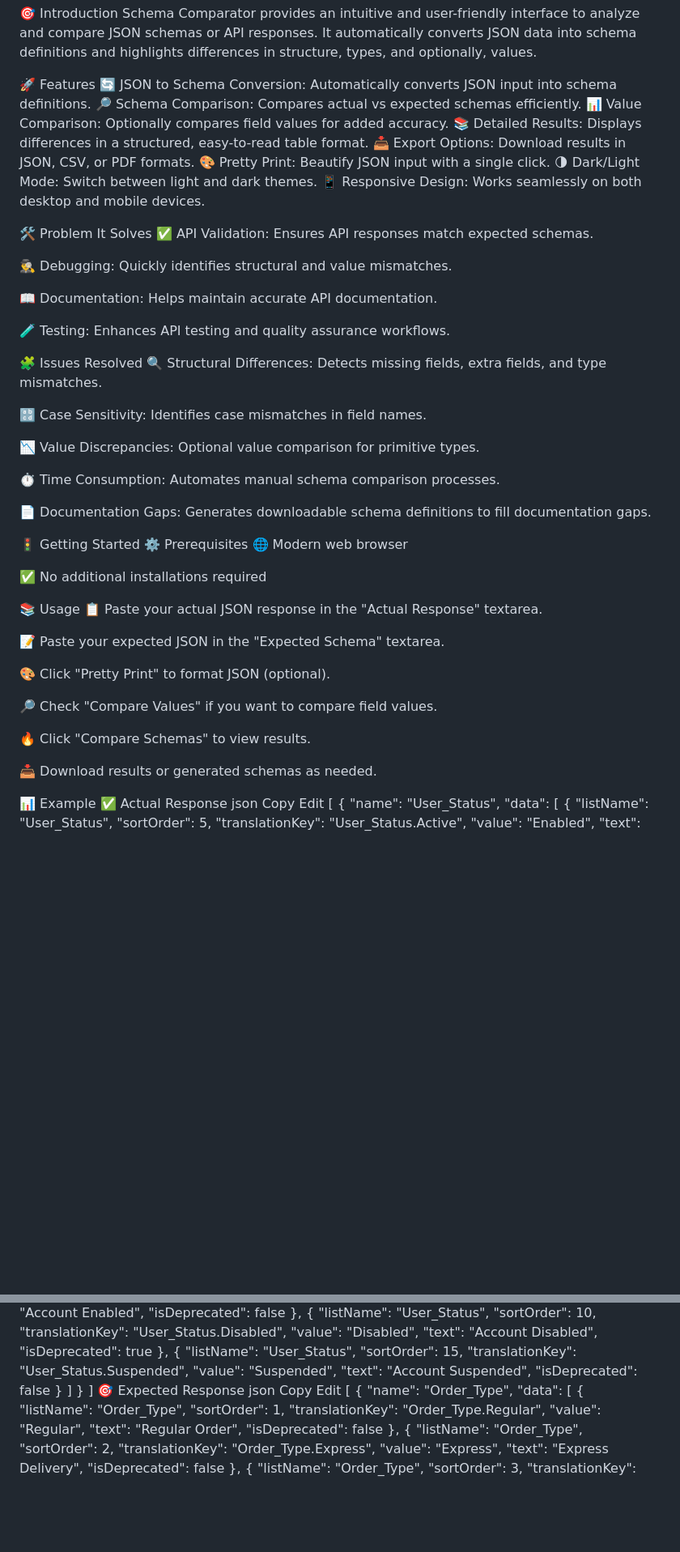
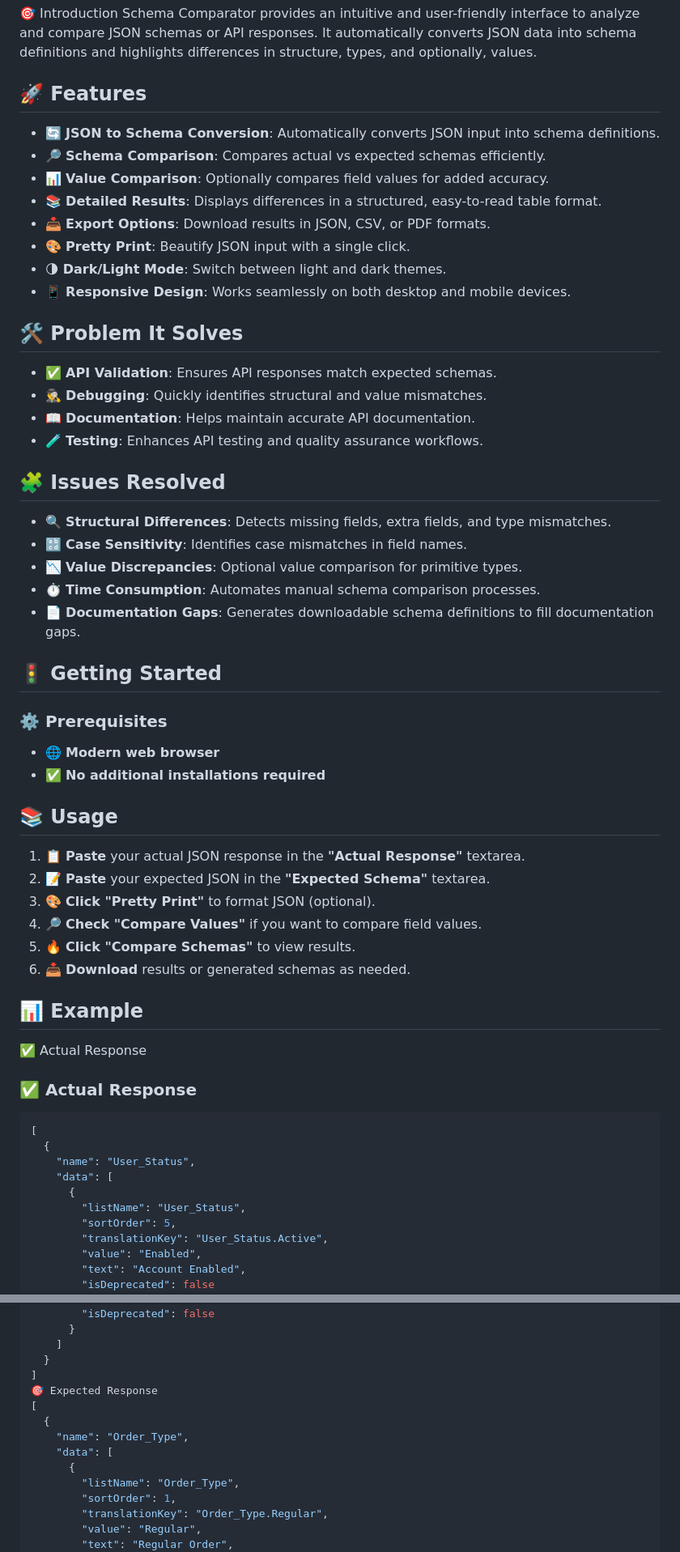
Before and after one commit to atifrnkhan123/Schema-Comparator, a Markdown page: README.md, 2 parts joined by grey strips. Shown at 81% size. GitHub-like rendering; blank space fills up the shorter version.

````diff
--- a/README.md
+++ b/README.md
@@ -4,60 +4,48 @@ Schema Comparator is a web-based tool designed to effortlessly compare JSON sche
 🎯 Introduction
 Schema Comparator provides an intuitive and user-friendly interface to analyze and compare JSON schemas or API responses. It automatically converts JSON data into schema definitions and highlights differences in structure, types, and optionally, values.
 
-🚀 Features
-🔄 JSON to Schema Conversion: Automatically converts JSON input into schema definitions.
-🔎 Schema Comparison: Compares actual vs expected schemas efficiently.
-📊 Value Comparison: Optionally compares field values for added accuracy.
-📚 Detailed Results: Displays differences in a structured, easy-to-read table format.
-📥 Export Options: Download results in JSON, CSV, or PDF formats.
-🎨 Pretty Print: Beautify JSON input with a single click.
-🌗 Dark/Light Mode: Switch between light and dark themes.
-📱 Responsive Design: Works seamlessly on both desktop and mobile devices.
+## 🚀 Features
 
-🛠️ Problem It Solves
-✅ API Validation: Ensures API responses match expected schemas.
+- 🔄 **JSON to Schema Conversion**: Automatically converts JSON input into schema definitions.
+- 🔎 **Schema Comparison**: Compares actual vs expected schemas efficiently.
+- 📊 **Value Comparison**: Optionally compares field values for added accuracy.
+- 📚 **Detailed Results**: Displays differences in a structured, easy-to-read table format.
+- 📥 **Export Options**: Download results in JSON, CSV, or PDF formats.
+- 🎨 **Pretty Print**: Beautify JSON input with a single click.
+- 🌗 **Dark/Light Mode**: Switch between light and dark themes.
+- 📱 **Responsive Design**: Works seamlessly on both desktop and mobile devices.
 
-🕵️‍♂️ Debugging: Quickly identifies structural and value mismatches.
+## 🛠️ Problem It Solves
+- ✅ **API Validation**: Ensures API responses match expected schemas.
+- 🕵️‍♂️ **Debugging**: Quickly identifies structural and value mismatches.
+- 📖 **Documentation**: Helps maintain accurate API documentation.
+- 🧪 **Testing**: Enhances API testing and quality assurance workflows.
 
-📖 Documentation: Helps maintain accurate API documentation.
+## 🧩 Issues Resolved
+- 🔍 **Structural Differences**: Detects missing fields, extra fields, and type mismatches.
+- 🔡 **Case Sensitivity**: Identifies case mismatches in field names.
+- 📉 **Value Discrepancies**: Optional value comparison for primitive types.
+- ⏱️ **Time Consumption**: Automates manual schema comparison processes.
+- 📄 **Documentation Gaps**: Generates downloadable schema definitions to fill documentation gaps.
 
-🧪 Testing: Enhances API testing and quality assurance workflows.
+## 🚦 Getting Started
 
-🧩 Issues Resolved
-🔍 Structural Differences: Detects missing fields, extra fields, and type mismatches.
+### ⚙️ Prerequisites
+- 🌐 **Modern web browser**
+- ✅ **No additional installations required**
 
-🔡 Case Sensitivity: Identifies case mismatches in field names.
+## 📚 Usage
+1. 📋 **Paste** your actual JSON response in the **"Actual Response"** textarea.
+2. 📝 **Paste** your expected JSON in the **"Expected Schema"** textarea.
+3. 🎨 **Click "Pretty Print"** to format JSON (optional).
+4. 🔎 **Check "Compare Values"** if you want to compare field values.
+5. 🔥 **Click "Compare Schemas"** to view results.
+6. 📥 **Download** results or generated schemas as needed.
 
-📉 Value Discrepancies: Optional value comparison for primitive types.
-
-⏱️ Time Consumption: Automates manual schema comparison processes.
-
-📄 Documentation Gaps: Generates downloadable schema definitions to fill documentation gaps.
-
-🚦 Getting Started
-⚙️ Prerequisites
-🌐 Modern web browser
-
-✅ No additional installations required
-
-📚 Usage
-📋 Paste your actual JSON response in the "Actual Response" textarea.
-
-📝 Paste your expected JSON in the "Expected Schema" textarea.
-
-🎨 Click "Pretty Print" to format JSON (optional).
-
-🔎 Check "Compare Values" if you want to compare field values.
-
-🔥 Click "Compare Schemas" to view results.
-
-📥 Download results or generated schemas as needed.
-
-📊 Example
+## 📊 Example
 ✅ Actual Response
-json
-Copy
-Edit
+### ✅ Actual Response
+```json
 [
   {
     "name": "User_Status",
@@ -90,9 +78,6 @@ Edit
   }
 ]
 🎯 Expected Response
-json
-Copy
-Edit
 [
   {
     "name": "Order_Type",
````
